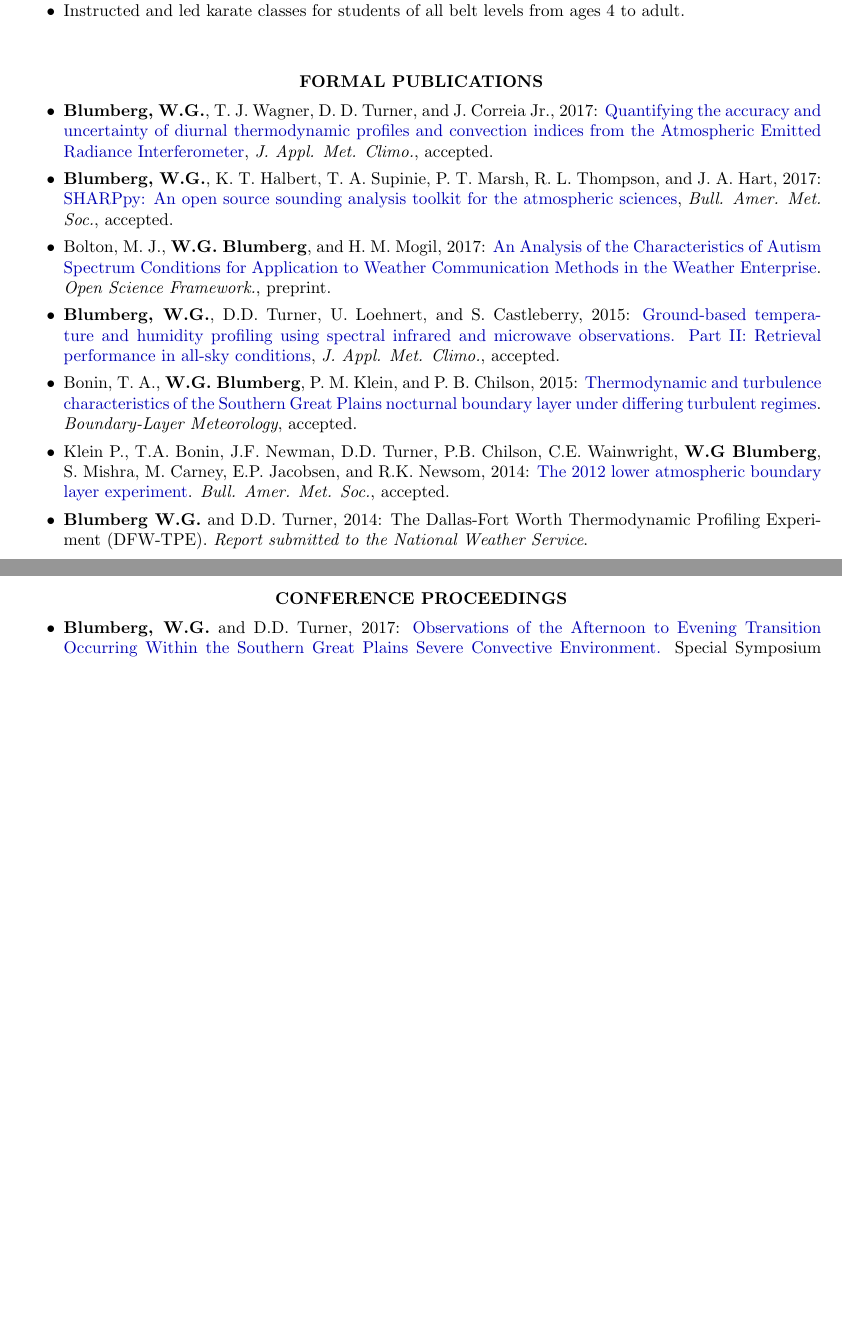
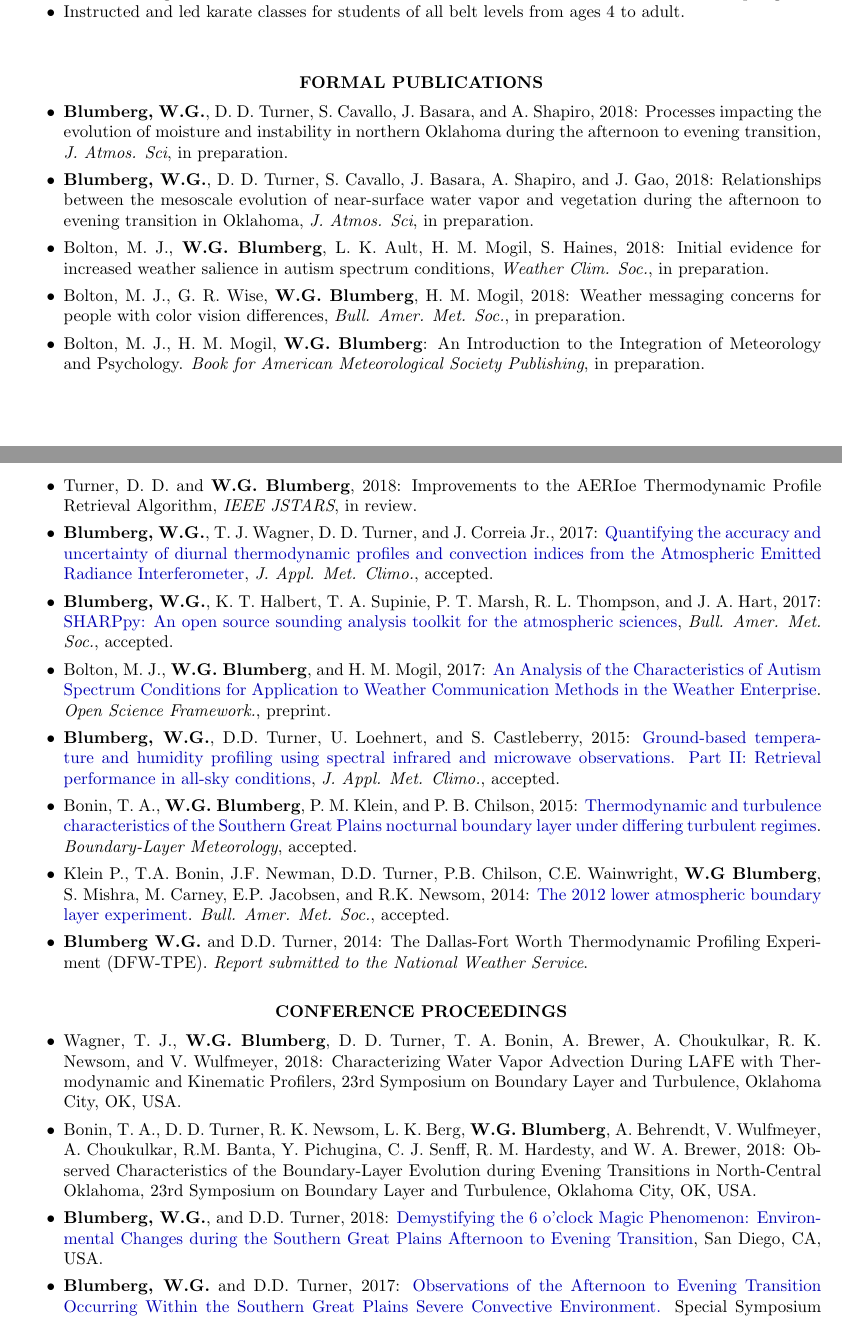
Before and after one commit to wblumberg/cv, a LaTeX CV (blumberg_CV.tex): two parts of pages 3 and 4 of 7 before the commit and two parts of pages 3 and 4 of 8 after it, joined at a grey line, cut so that both start at the same text, the shorter picture padded with empty space. Compiled offline with pdfLaTeX.

Commit message:
Updated CV with new conference proceedings and publications.

```diff
--- a/blumberg_CV.tex
+++ b/blumberg_CV.tex
@@ -253,6 +261,12 @@ Belt Level: 2nd Degree Black Belt \hfill Summer 2004 - Spring 2007
 \vspace{15pt} % Gap between title and text
 \begin{itemize} \itemsep 2pt % Reduce space between items
 %\item Wagner, T.J., K. Cook, and \textbf{W.G. Blumberg}, 2017: High temporal resolution analysis of thermodynamic and kinematic instability associated with the 13 July Nickerson, KS, tornado. \emph{Wea. Forecasting}, in review.
+\item \textbf{Blumberg, W.G.}, D. D. Turner, S. Cavallo, J. Basara, and A. Shapiro, 2018: Processes impacting the evolution of moisture and instability in northern Oklahoma during the afternoon to evening transition, \emph{J. Atmos. Sci}, in preparation.
+\item \textbf{Blumberg, W.G.}, D. D. Turner, S. Cavallo, J. Basara, A. Shapiro, and J. Gao, 2018: Relationships between the mesoscale evolution of near-surface water vapor and vegetation during the afternoon to evening transition in Oklahoma, \emph{J. Atmos. Sci}, in preparation.
+\item Bolton, M. J., \textbf{W.G. Blumberg}, L. K. Ault, H. M. Mogil, S. Haines, 2018: Initial evidence for increased weather salience in autism spectrum conditions, \emph{Weather Clim. Soc.}, in preparation.
+\item Bolton, M. J., G. R. Wise, \textbf{W.G. Blumberg}, H. M. Mogil, 2018: Weather messaging concerns for people with color vision differences, \emph{Bull. Amer. Met. Soc.}, in preparation.
+\item Bolton, M. J., H. M. Mogil, \textbf{W.G. Blumberg}: An Introduction to the Integration of Meteorology and Psychology. \emph{Book for American Meteorological Society Publishing}, in preparation.
+\item Turner, D. D. and \textbf{W.G. Blumberg}, 2018: Improvements to the AERIoe Thermodynamic Profile Retrieval Algorithm, \emph{IEEE JSTARS}, in review.
 \item \textbf{Blumberg, W.G.}, T. J. Wagner, D. D. Turner, and J. Correia Jr., 2017: \href{http://journals.ametsoc.org/doi/abs/10.1175/JAMC-D-17-0036.1}{Quantifying the accuracy and uncertainty of diurnal thermodynamic profiles and convection indices from the Atmospheric Emitted Radiance Interferometer}, \emph{J. Appl. Met. Climo.}, accepted.
 \item \textbf{Blumberg, W.G.}, K. T. Halbert, T. A. Supinie, P. T. Marsh, R. L. Thompson, and J. A. Hart, 2017: \href{http://journals.ametsoc.org/doi/abs/10.1175/BAMS-D-15-00309.1}{SHARPpy: An open source sounding analysis toolkit for the atmospheric sciences}, \emph{Bull. Amer. Met. Soc.}, accepted.
 \item Bolton, M. J., \textbf{W.G. Blumberg}, and H. M. Mogil, 2017: \href{https://osf.io/52nqd}{An Analysis of the Characteristics of Autism Spectrum Conditions for Application to Weather Communication Methods in the Weather Enterprise}. \emph{Open Science Framework.}, preprint.
@@ -269,6 +283,9 @@ Belt Level: 2nd Degree Black Belt \hfill Summer 2004 - Spring 2007
 \begin{itemize} \itemsep 2pt % Reduce space between items
 
 % Things to add soon...
+\item Wagner, T. J., \textbf{W.G. Blumberg}, D. D. Turner, T. A. Bonin, A. Brewer, A. Choukulkar, R. K. Newsom, and V. Wulfmeyer, 2018: Characterizing Water Vapor Advection During LAFE with Thermodynamic and Kinematic Profilers, 23rd Symposium on Boundary Layer and Turbulence, Oklahoma City, OK, USA.
+\item Bonin, T. A., D. D. Turner, R. K. Newsom, L. K. Berg, \textbf{W.G. Blumberg}, A. Behrendt, V. Wulfmeyer, A. Choukulkar, R.M. Banta, Y. Pichugina, C. J. Senff, R. M. Hardesty, and W. A. Brewer, 2018: Observed Characteristics of the Boundary-Layer Evolution during Evening Transitions in North-Central Oklahoma, 23rd Symposium on Boundary Layer and Turbulence, Oklahoma City, OK, USA.
+\item \textbf{Blumberg, W.G.}, and D.D. Turner, 2018: \href{https://ams.confex.com/ams/17MESO/webprogram/Paper320204.html}{Demystifying the 6 o'clock Magic Phenomenon: Environmental Changes during the Southern Great Plains Afternoon to Evening Transition}, San Diego, CA, USA.
 \item \textbf{Blumberg, W.G.} and D.D. Turner, 2017: \href{https://ams.confex.com/ams/97Annual/webprogram/Paper313841.html}{Observations of the Afternoon to Evening Transition Occurring Within the Southern Great Plains Severe Convective Environment.} Special Symposium on Severe Local Storms: Observation Needs to advance Research, Prediction, and Communication, Seattle, WA, USA
 \item \textbf{Blumberg, W.G.} and T.A. Supinie, 2017: \href{https://ams.confex.com/ams/97Annual/webprogram/Paper315011.html}{Adding Difficulty in Weather Forecasting Challenges to Enhance Learning}. 26th Symposium on Education, Seattle, WA, USA
 \item Bolton, M., G. Wise and \textbf{W.G. Blumberg}, 2016: Color Blindness in the Weather Enterprise: Discussion, and a Look at Solutions. National Weather Association's 41st Annual Meeting, Norfolk, VA, USA
```
Also changed, not shown: blumberg_CV.pdf, blumberg_CV.tex (18 more changed lines), 2 other files.
